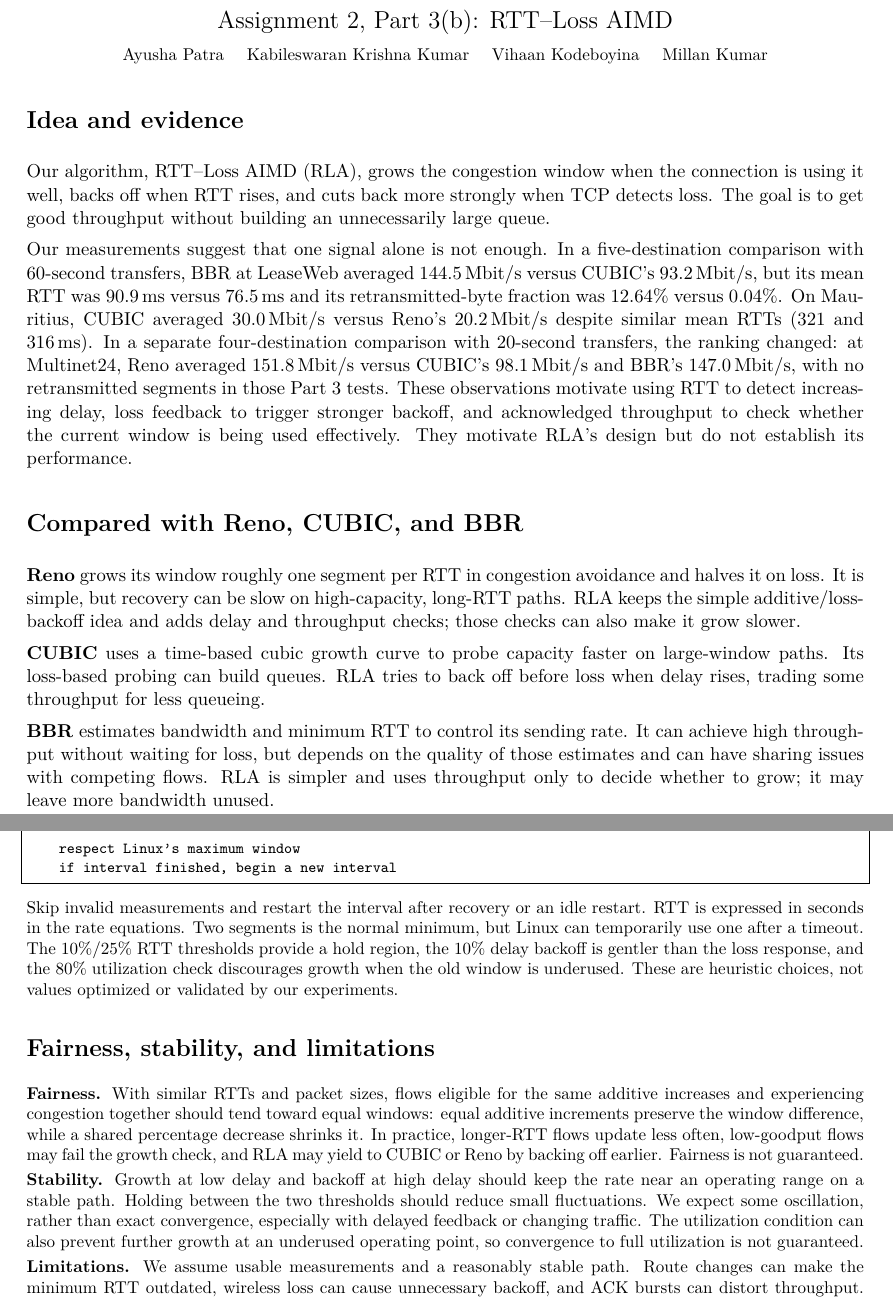
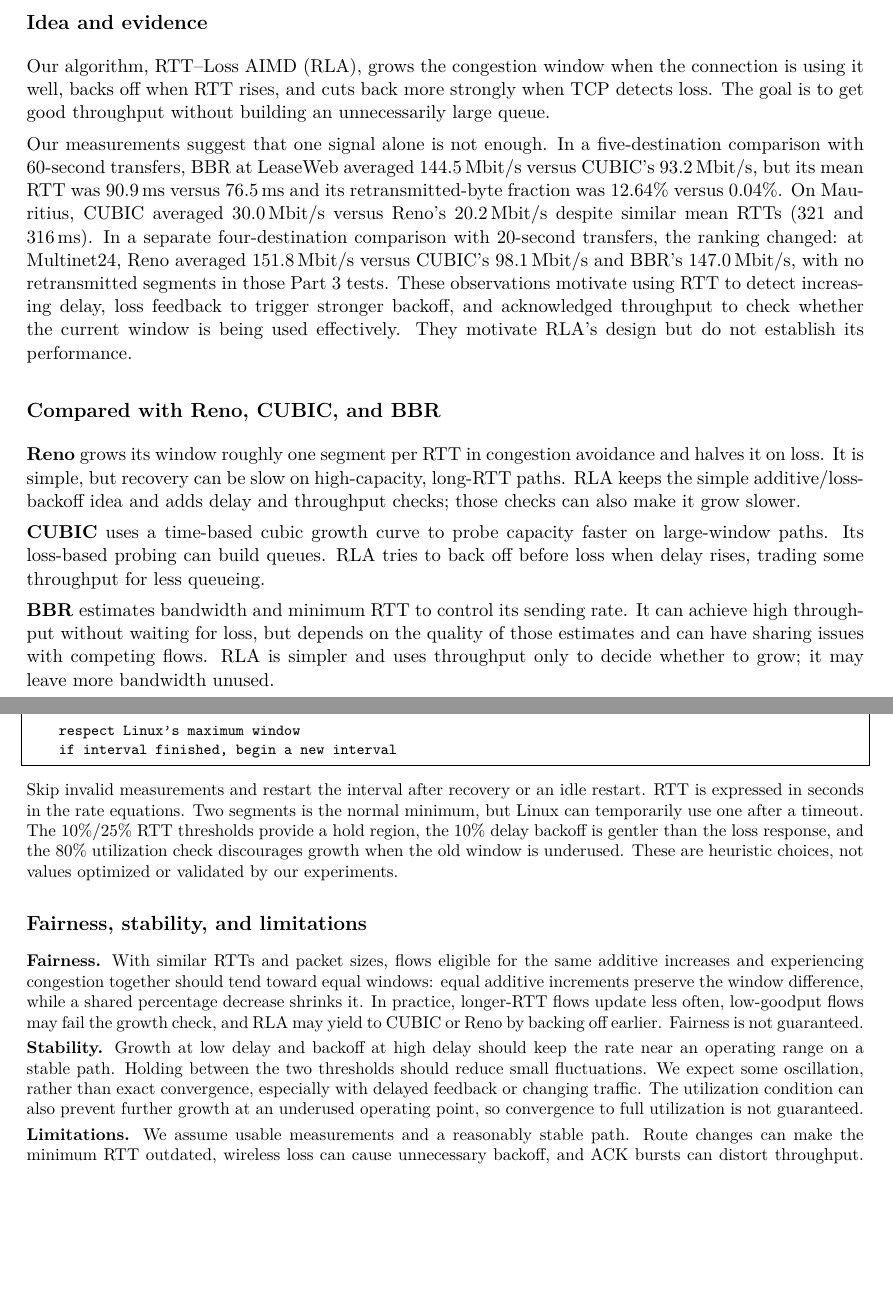
Before and after one commit to LelsersLasers/CS422-Fall2026, a LaTeX problem sheet (Assignment2/part3b-writeup.tex): two parts of pages 1 and 3 of 3, joined at a grey line, cut at the place of the change, the shorter picture padded with empty space. Compiled offline with pdfLaTeX.

Commit message:
prep writeup for merge

```diff
--- a/Assignment2/part3b-writeup.tex
+++ b/Assignment2/part3b-writeup.tex
@@ -9,14 +9,11 @@
   breaklines=true,frame=single,showstringspaces=false}
 \setlength{\parindent}{0pt}
 \setlength{\parskip}{0.45em}
+\pagestyle{empty}
 \begin{document}
-\begin{center}
-{\Large Assignment 2, Part 3(b): RTT--Loss AIMD}\\[0.5em]
-{\small Ayusha Patra \quad Kabileswaran Krishna Kumar \quad
-Vihaan Kodeboyina \quad Millan Kumar}
-\end{center}
+\section*{3b) Our Congestion Control Algorithm}
 
-\section*{Idea and evidence}
+\subsection*{Idea and evidence}
 
 Our algorithm, RTT--Loss AIMD (RLA), grows the congestion window when the
 connection is using it well, backs off when RTT rises, and cuts back more
@@ -38,7 +35,7 @@ feedback to trigger stronger backoff, and acknowledged throughput to check
 whether the current window is being used effectively. They motivate RLA's
 design but do not establish its performance.
 
-\section*{Compared with Reno, CUBIC, and BBR}
+\subsection*{Compared with Reno, CUBIC, and BBR}
 
 \textbf{Reno} grows its window roughly one segment per RTT in congestion
 avoidance and halves it on loss. It is simple, but recovery can be slow on
@@ -155,7 +152,7 @@ is gentler than the loss response, and the 80\% utilization check discourages
 growth when the old window is underused. These are heuristic choices, not
 values optimized or validated by our experiments.
 
-\section*{Fairness, stability, and limitations}
+\subsection*{Fairness, stability, and limitations}
 
 \textbf{Fairness.} With similar RTTs and packet sizes, flows eligible for
 the same additive increases and experiencing congestion together should tend
```
Also changed, not shown: Assignment2/part3b-writeup.pdf, Assignment2/part3b-writeup.tex (6 more changed lines).
